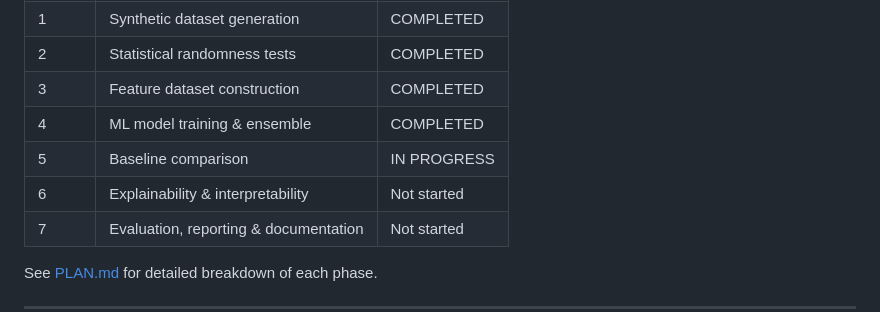
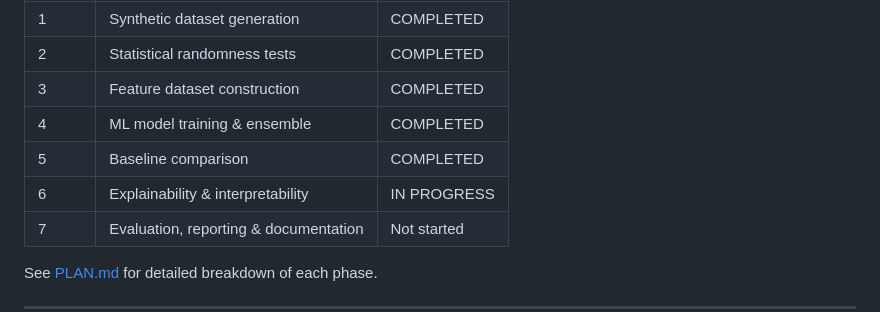
Before and after one commit to rohtheroos-84/RandFusion, a Markdown page: README.md, the part around the change. Drawn GitHub-style.

Commit message:
PHASE 5 PLAN AND README UPDATED

```diff
--- a/README.md
+++ b/README.md
@@ -137,8 +137,8 @@ python -m src.models.evaluate
 | 2     | Statistical randomness tests             | COMPLETED   |
 | 3     | Feature dataset construction             | COMPLETED   |
 | 4     | ML model training & ensemble             | COMPLETED   |
-| 5     | Baseline comparison                      | IN PROGRESS |
-| 6     | Explainability & interpretability        | Not started |
+| 5     | Baseline comparison                      | COMPLETED   |
+| 6     | Explainability & interpretability        | IN PROGRESS |
 | 7     | Evaluation, reporting & documentation    | Not started |
 
 See [PLAN.md](PLAN.md) for detailed breakdown of each phase.
```
Also changed, not shown: PLAN.md (+5 -5 lines).
